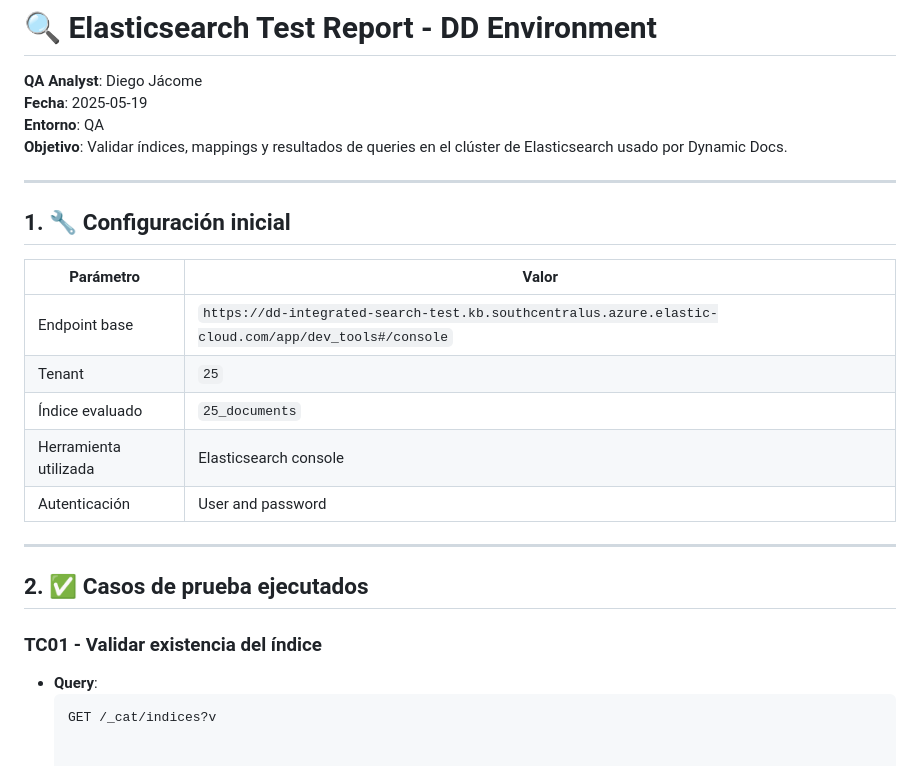
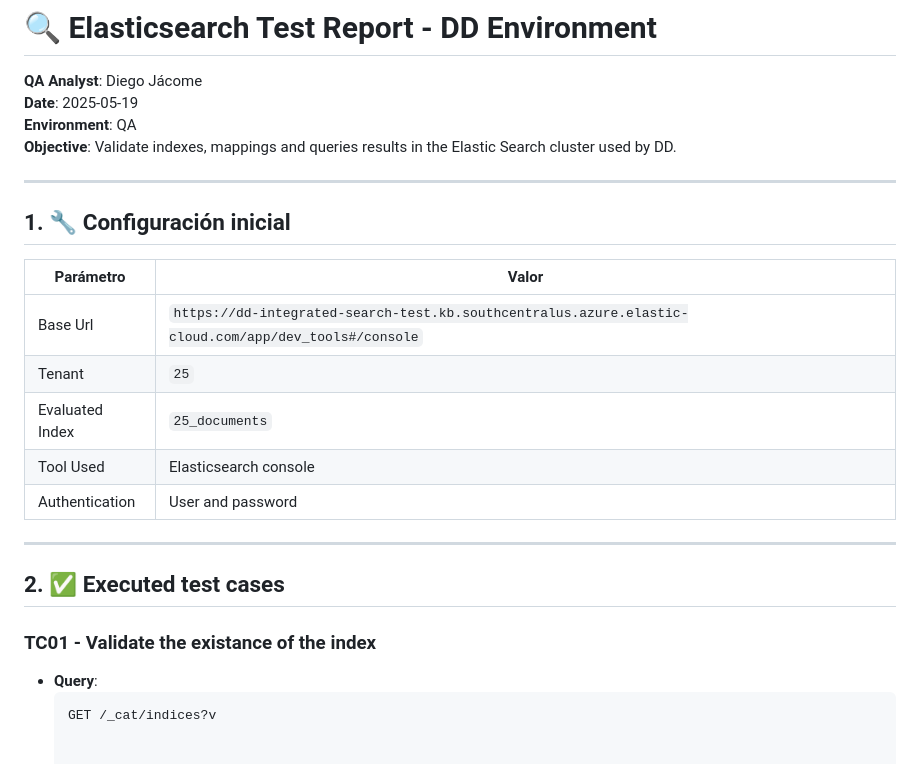
Before and after one commit to diego-jacome/qa-documentation, a Markdown page: DD-Elasticsearch-TestReport.md, the part around the change. GitHub-like rendering.

````diff
--- a/DD-Elasticsearch-TestReport.md
+++ b/DD-Elasticsearch-TestReport.md
@@ -1,9 +1,9 @@
 # 🔍 Elasticsearch Test Report - DD Environment
 
 **QA Analyst**: Diego Jácome
-**Fecha**: 2025-05-19
-**Entorno**: QA
-**Objetivo**: Validar índices, mappings y resultados de queries en el clúster de Elasticsearch usado por Dynamic Docs.
+**Date**: 2025-05-19
+**Environment**: QA
+**Objective**: Validate indexes, mappings and queries results in the Elastic Search cluster used by DD.
 
 ---
 
@@ -11,17 +11,17 @@
 
 | Parámetro | Valor |
 |----------|-------|
-| Endpoint base | `https://dd-integrated-search-test.kb.southcentralus.azure.elastic-cloud.com/app/dev_tools#/console` |
+| Base Url | `https://dd-integrated-search-test.kb.southcentralus.azure.elastic-cloud.com/app/dev_tools#/console` |
 | Tenant | `25` |
-| Índice evaluado | `25_documents` |
-| Herramienta utilizada | Elasticsearch console |
-| Autenticación | User and password |
+| Evaluated Index | `25_documents` |
+| Tool Used | Elasticsearch console |
+| Authentication| User and password |
 
 ---
 
-## 2. ✅ Casos de prueba ejecutados
+## 2. ✅ Executed test cases
 
-### TC01 - Validar existencia del índice
+### TC01 - Validate the existance of the index
 
 - **Query**:
   ```http
````
